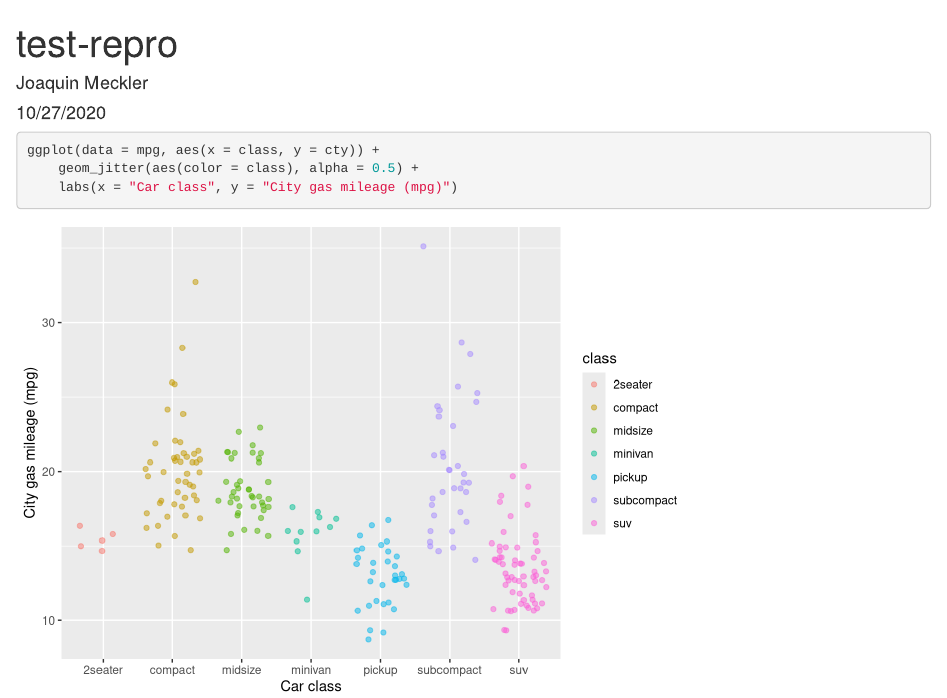
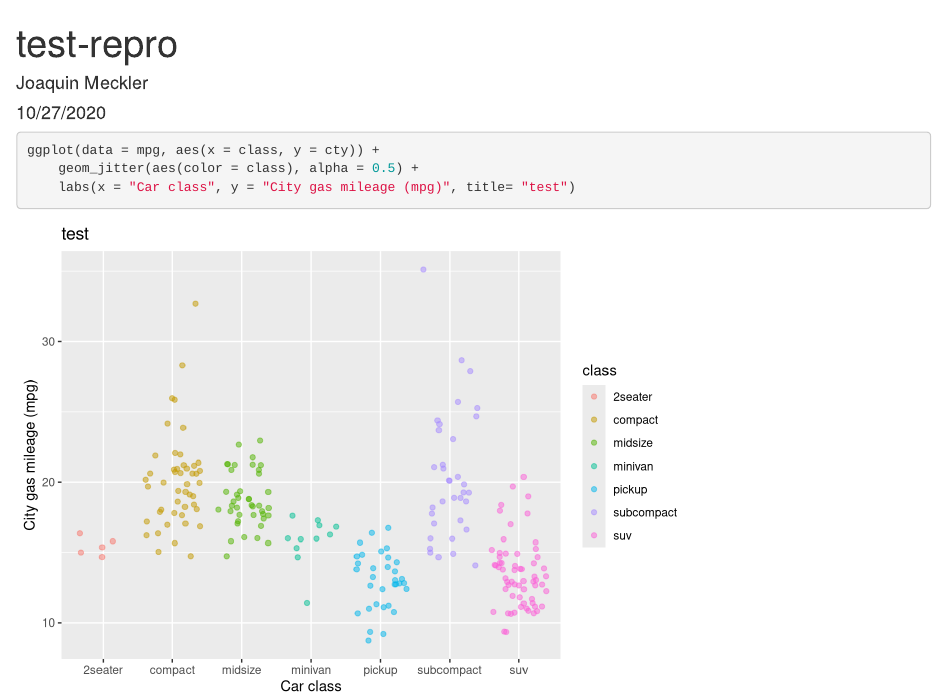
Before and after one commit to joaquinmeckler/test-repo, an R Markdown document (test_file.Rmd): the page in a window 1100 px wide, from its top. Rendered offline with R 4.5, knitr and Pandoc, with nearby package versions; code that draws random numbers runs with fixed seeds of ours.

Commit message:
added title

````diff
--- a/test_file.Rmd
+++ b/test_file.Rmd
@@ -13,5 +13,5 @@ library(tidyverse)
 ```{r}
 ggplot(data = mpg, aes(x = class, y = cty)) +
 	geom_jitter(aes(color = class), alpha = 0.5) +
-	labs(x = "Car class", y = "City gas mileage (mpg)")
+	labs(x = "Car class", y = "City gas mileage (mpg)", title= "test")
 ```
````
Also changed, not shown: test_file.html.
